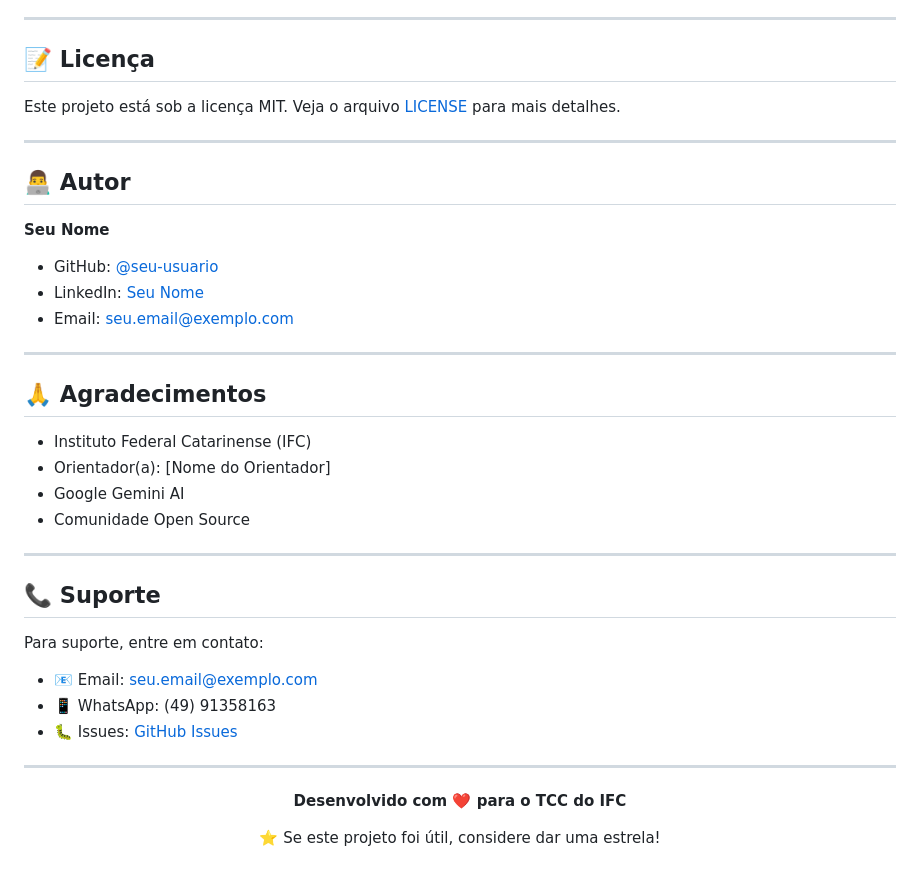
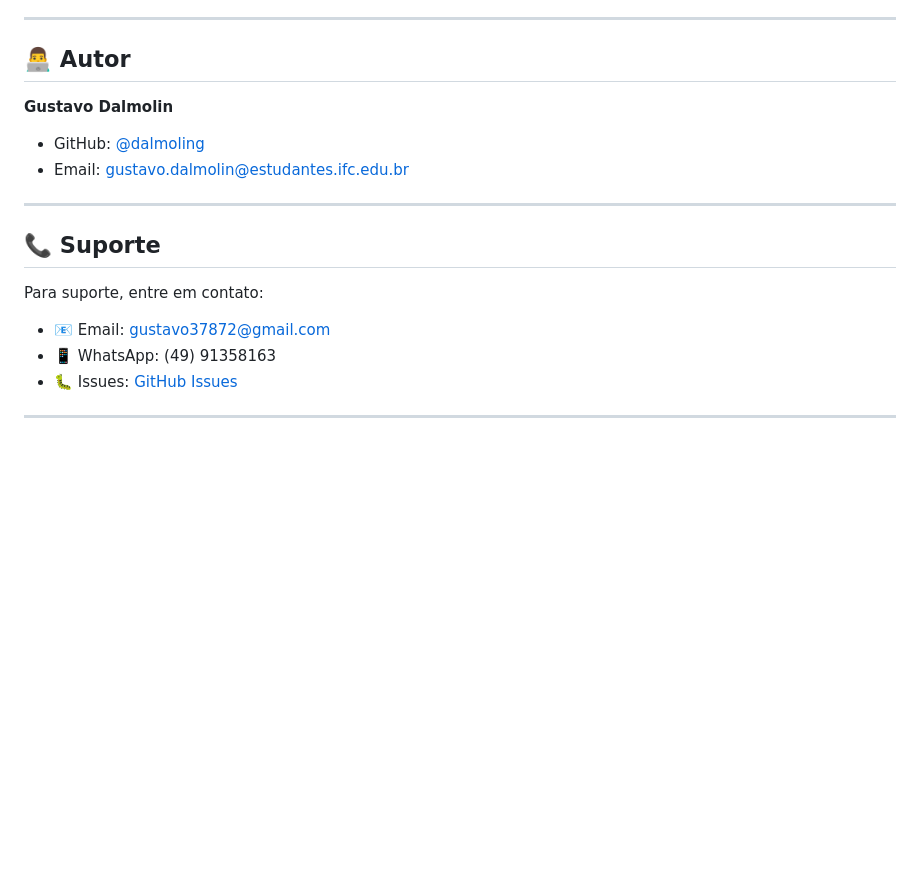
Before and after one commit to dalmoling/SANA, a Markdown page: README.md, the part around one of its changes. Rendered like a GitHub page; blank space fills up the shorter version.

Commit message:
Revise README for project details and author info
Updated project details, author information, and contact details in the README.

```diff
--- a/README.md
+++ b/README.md
@@ -272,32 +258,17 @@ Contribuições são bem-vindas! Para contribuir:
 
 ---
 
-## 📝 Licença
+## 👨‍💻 Autor
 
-Este projeto está sob a licença MIT. Veja o arquivo [LICENSE](LICENSE) para mais detalhes.
+**Gustavo Dalmolin**
+- GitHub: [@dalmoling](https://github.com/dalmoling)
+- Email: gustavo.dalmolin@estudantes.ifc.edu.br
 
 ---
 
-## 👨‍💻 Autor
-
-**Seu Nome**
-- GitHub: [@seu-usuario](https://github.com/seu-usuario)
-- LinkedIn: [Seu Nome](https://linkedin.com/in/seu-perfil)
-- Email: seu.email@exemplo.com
-
----
-
-## 🙏 Agradecimentos
-
-- Instituto Federal Catarinense (IFC)
-- Orientador(a): [Nome do Orientador]
-- Google Gemini AI
-- Comunidade Open Source
-
----
 
 ## 📞 Suporte
 
 Para suporte, entre em contato:
-- 📧 Email: seu.email@exemplo.com
+- 📧 Email: gustavo37872@gmail.com
 - 📱 WhatsApp: (49) 91358163
@@ -305,10 +276,2 @@ Para suporte, entre em contato:
 
 ---
-
-<div align="center">
-
-**Desenvolvido com ❤️ para o TCC do IFC**
-
-⭐ Se este projeto foi útil, considere dar uma estrela!
-
-</div>
```
Also changed, not shown: other parts of README.md (+5 -19 lines).
